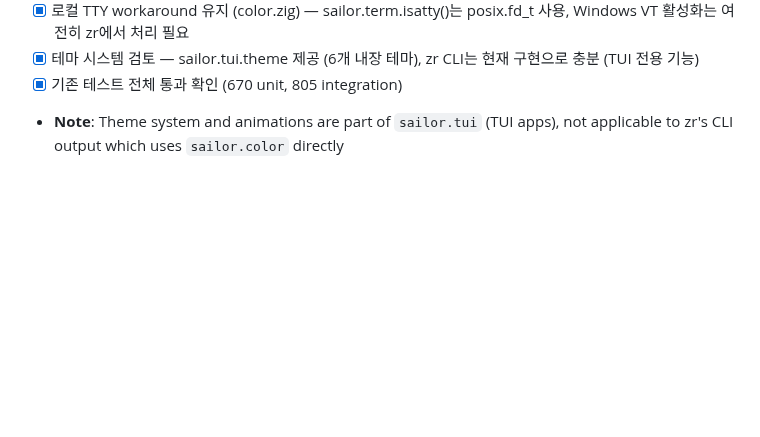
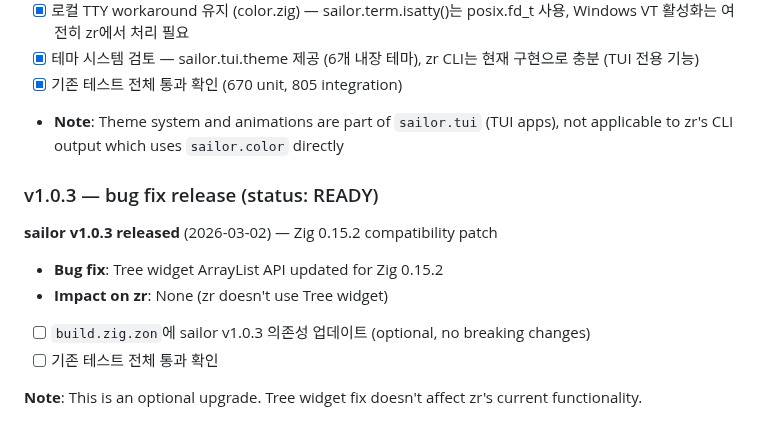
Before and after one commit to yusa-imit/zr, a Markdown page: CLAUDE.md, the part around the change. GitHub-like rendering; blank space fills up the shorter version.

Commit message:
chore: mark sailor v1.0.3 migration as READY

```diff
--- a/CLAUDE.md
+++ b/CLAUDE.md
@@ -548,3 +548,14 @@ gh issue create --repo yusa-imit/sailor \
 - [x] 테마 시스템 검토 — sailor.tui.theme 제공 (6개 내장 테마), zr CLI는 현재 구현으로 충분 (TUI 전용 기능)
 - [x] 기존 테스트 전체 통과 확인 (670 unit, 805 integration)
 - **Note**: Theme system and animations are part of `sailor.tui` (TUI apps), not applicable to zr's CLI output which uses `sailor.color` directly
+
+### v1.0.3 — bug fix release (status: READY)
+
+**sailor v1.0.3 released** (2026-03-02) — Zig 0.15.2 compatibility patch
+
+- **Bug fix**: Tree widget ArrayList API updated for Zig 0.15.2
+- **Impact on zr**: None (zr doesn't use Tree widget)
+- [ ] `build.zig.zon`에 sailor v1.0.3 의존성 업데이트 (optional, no breaking changes)
+- [ ] 기존 테스트 전체 통과 확인
+
+**Note**: This is an optional upgrade. Tree widget fix doesn't affect zr's current functionality.
```
